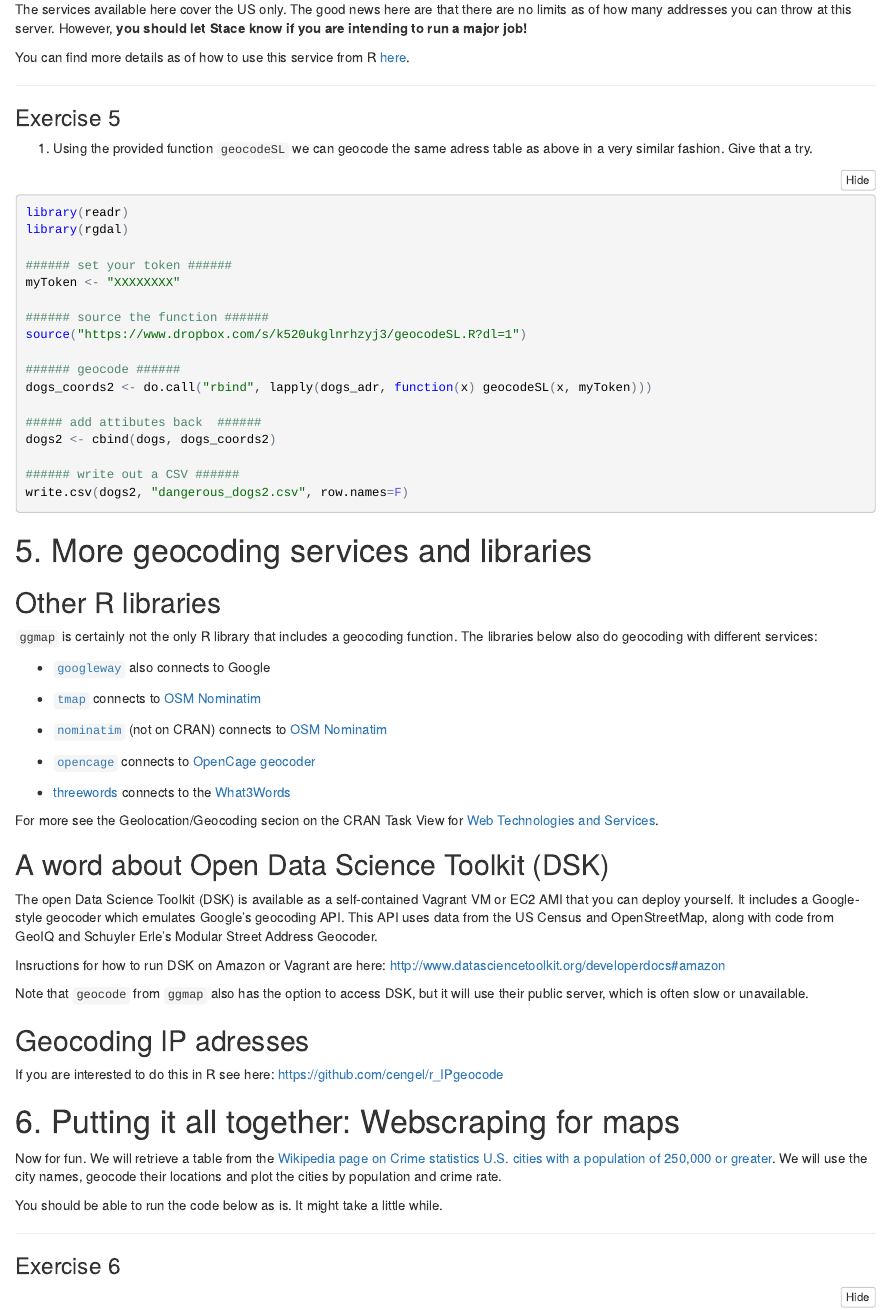
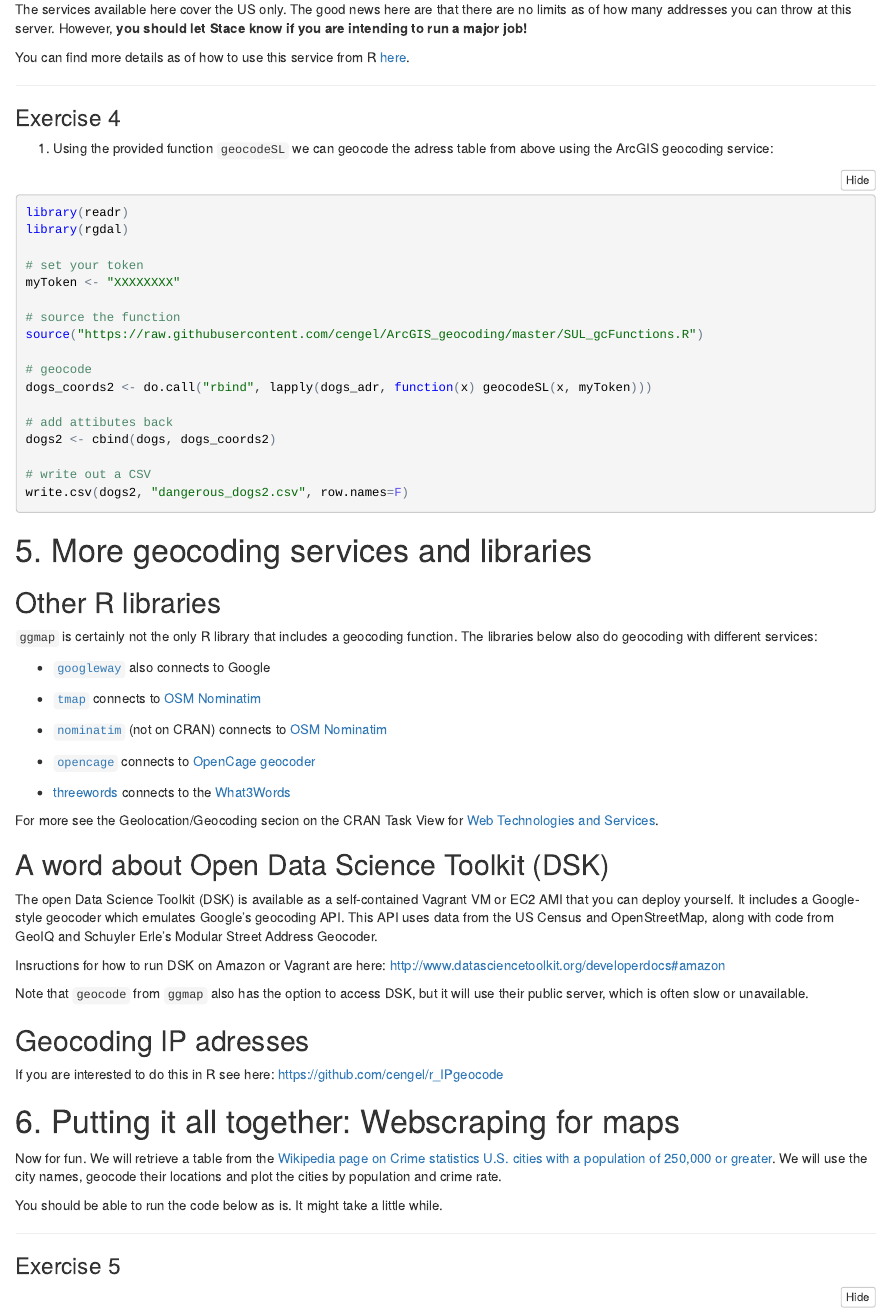
Before and after one commit to cengel/rspatial, an R Markdown document (5_Geocoding.Rmd): the page in a window 1100 px wide, from 5700 px down. The pictures show the output file 5_Geocoding.nb.html that the author committed with the source, opened offline; folded parts are opened.

Commit message:
revise ex 4 and renumber

````diff
--- a/5_Geocoding.Rmd
+++ b/5_Geocoding.Rmd
@@ -252,27 +252,27 @@ You can find more details as of how to use this service from R [here](https://gi
 
 
 ***
-### Exercise 5
+### Exercise 4
 
-#. Using the provided function `geocodeSL` we can geocode the same adress table as above in a very similar fashion. Give that a try.
+#. Using the provided function `geocodeSL` we can geocode the adress table from above using the ArcGIS geocoding service:
 
 ```{r eval=FALSE}
 library(readr)
 library(rgdal)
 
-###### set your token ######
+# set your token
 myToken <- "XXXXXXXX"
 
-###### source the function ######
-source("https://www.dropbox.com/s/k520ukglnrhzyj3/geocodeSL.R?dl=1")
+# source the function
+source("https://raw.githubusercontent.com/cengel/ArcGIS_geocoding/master/SUL_gcFunctions.R")
 
-###### geocode ######
+# geocode
 dogs_coords2 <- do.call("rbind", lapply(dogs_adr, function(x) geocodeSL(x, myToken)))
 
-##### add attibutes back  ######
+# add attibutes back
 dogs2 <- cbind(dogs, dogs_coords2)
 
-###### write out a CSV ######
+# write out a CSV
 write.csv(dogs2, "dangerous_dogs2.csv", row.names=F)
 
 ```
@@ -317,7 +317,7 @@ We will use the city names, geocode their locations and plot the cities by popul
 You should be able to run the code below as is. It might take a little while.
 
 ***
-### Exercise 6
+### Exercise 5
 ```{r message=FALSE, warning=FALSE, comment=NA}
 library(XML)
 library(ggmap)
````
Also changed, not shown: 5_Geocoding.nb.html.
